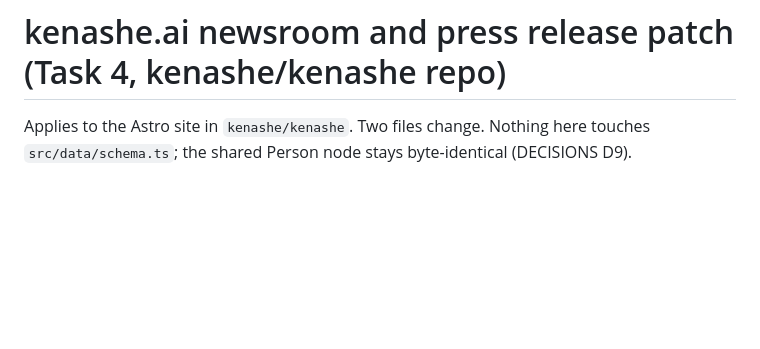
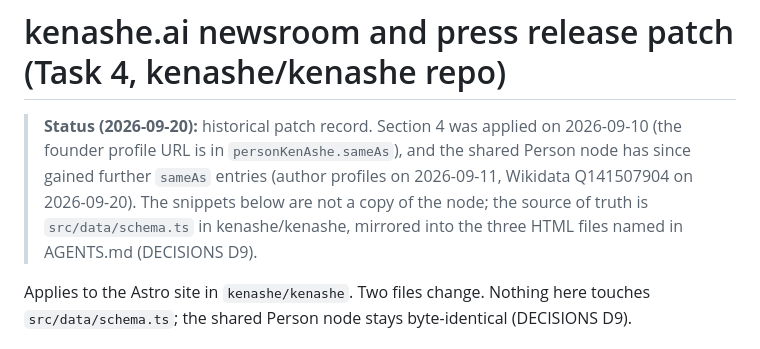
Before and after one commit to kenashe/luckydomains, a Markdown page: docs/kenashe-ai-newsroom-patch.md, the part around the change. Drawn GitHub-style; blank space fills up the shorter version.

Commit message:
docs: mark the kenashe.ai newsroom patch record as applied and point at the schema source of truth

```diff
--- a/docs/kenashe-ai-newsroom-patch.md
+++ b/docs/kenashe-ai-newsroom-patch.md
@@ -1,4 +1,10 @@
 # kenashe.ai newsroom and press release patch (Task 4, kenashe/kenashe repo)
+
+> **Status (2026-09-20):** historical patch record. Section 4 was applied on 2026-09-10 (the founder
+> profile URL is in `personKenAshe.sameAs`), and the shared Person node has since gained further
+> `sameAs` entries (author profiles on 2026-09-11, Wikidata Q141507904 on 2026-09-20). The snippets
+> below are not a copy of the node; the source of truth is `src/data/schema.ts` in kenashe/kenashe,
+> mirrored into the three HTML files named in AGENTS.md (DECISIONS D9).
 
 Applies to the Astro site in `kenashe/kenashe`. Two files change. Nothing here touches
 `src/data/schema.ts`; the shared Person node stays byte-identical (DECISIONS D9).
```
